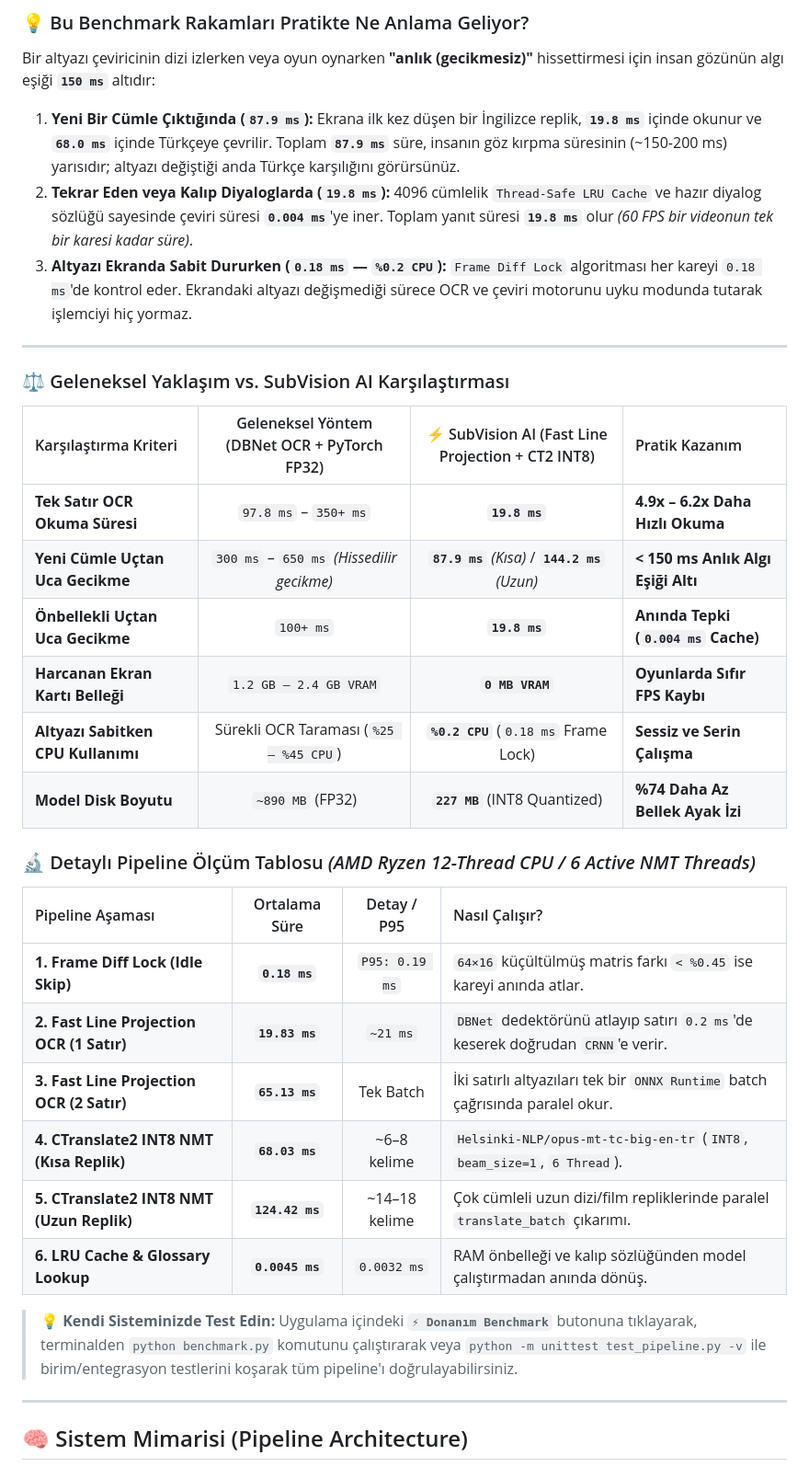
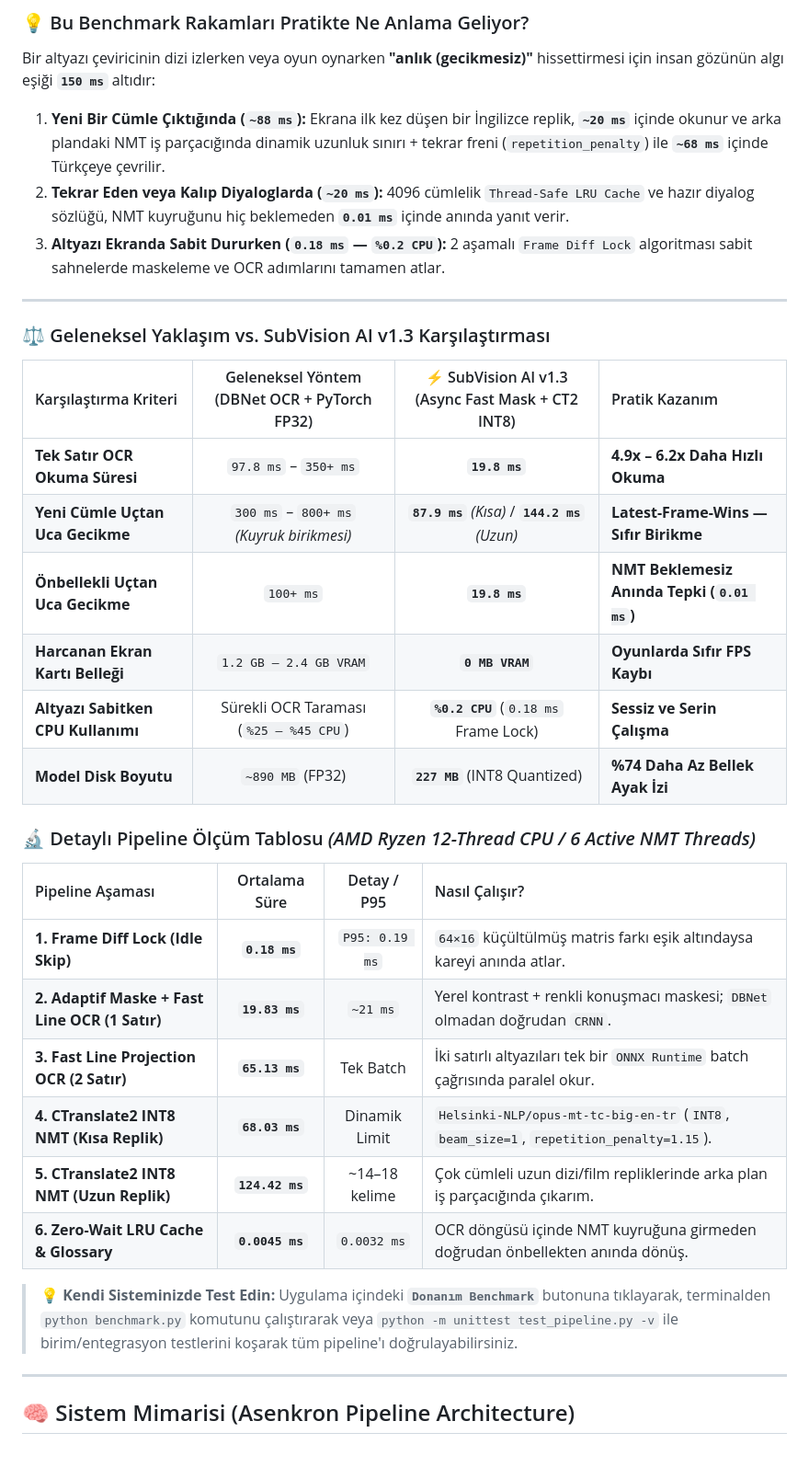
Before and after one commit to Andacbasaran/subvision-ai-subtitle-translator, a Markdown page: README.md, the part around one of its changes. Shown at 92% size. Rendered like a GitHub page.

````diff
--- a/README.md
+++ b/README.md
@@ -69,19 +69,19 @@
 
 Bir altyazı çeviricinin dizi izlerken veya oyun oynarken **"anlık (gecikmesiz)"** hissettirmesi için insan gözünün algı eşiği **`150 ms`** altıdır:
 
-1. **Yeni Bir Cümle Çıktığında (`87.9 ms`):** Ekrana ilk kez düşen bir İngilizce replik, **`19.8 ms`** içinde okunur ve **`68.0 ms`** içinde Türkçeye çevrilir. Toplam **`87.9 ms`** süre, insanın göz kırpma süresinin (~150-200 ms) yarısıdır; altyazı değiştiği anda Türkçe karşılığını görürsünüz.
-2. **Tekrar Eden veya Kalıp Diyaloglarda (`19.8 ms`):** 4096 cümlelik `Thread-Safe LRU Cache` ve hazır diyalog sözlüğü sayesinde çeviri süresi **`0.004 ms`**'ye iner. Toplam yanıt süresi **`19.8 ms`** olur *(60 FPS bir videonun tek bir karesi kadar süre)*.
-3. **Altyazı Ekranda Sabit Dururken (`0.18 ms` — `%0.2 CPU`):** `Frame Diff Lock` algoritması her kareyi `0.18 ms`'de kontrol eder. Ekrandaki altyazı değişmediği sürece OCR ve çeviri motorunu uyku modunda tutarak işlemciyi hiç yormaz.
+1. **Yeni Bir Cümle Çıktığında (`~88 ms`):** Ekrana ilk kez düşen bir İngilizce replik, **`~20 ms`** içinde okunur ve arka plandaki NMT iş parçacığında dinamik uzunluk sınırı + tekrar freni (`repetition_penalty`) ile **`~68 ms`** içinde Türkçeye çevrilir.
+2. **Tekrar Eden veya Kalıp Diyaloglarda (`~20 ms`):** 4096 cümlelik `Thread-Safe LRU Cache` ve hazır diyalog sözlüğü, NMT kuyruğunu hiç beklemeden **`0.01 ms`** içinde anında yanıt verir.
+3. **Altyazı Ekranda Sabit Dururken (`0.18 ms` — `%0.2 CPU`):** 2 aşamalı `Frame Diff Lock` algoritması sabit sahnelerde maskeleme ve OCR adımlarını tamamen atlar.
 
 ---
 
-### ⚖️ Geleneksel Yaklaşım vs. SubVision AI Karşılaştırması
+### ⚖️ Geleneksel Yaklaşım vs. SubVision AI v1.3 Karşılaştırması
 
-| Karşılaştırma Kriteri | Geleneksel Yöntem (DBNet OCR + PyTorch FP32) | ⚡ SubVision AI (Fast Line Projection + CT2 INT8) | Pratik Kazanım |
+| Karşılaştırma Kriteri | Geleneksel Yöntem (DBNet OCR + PyTorch FP32) | ⚡ SubVision AI v1.3 (Async Fast Mask + CT2 INT8) | Pratik Kazanım |
 | :--- | :---: | :---: | :--- |
 | **Tek Satır OCR Okuma Süresi** | `97.8 ms` – `350+ ms` | **`19.8 ms`** | **4.9x – 6.2x Daha Hızlı Okuma** |
-| **Yeni Cümle Uçtan Uca Gecikme** | `300 ms` – `650 ms` *(Hissedilir gecikme)* | **`87.9 ms`** *(Kısa)* / **`144.2 ms`** *(Uzun)* | **< 150 ms Anlık Algı Eşiği Altı** |
-| **Önbellekli Uçtan Uca Gecikme** | `100+ ms` | **`19.8 ms`** | **Anında Tepki (`0.004 ms` Cache)** |
+| **Yeni Cümle Uçtan Uca Gecikme** | `300 ms` – `800+ ms` *(Kuyruk birikmesi)* | **`87.9 ms`** *(Kısa)* / **`144.2 ms`** *(Uzun)* | **Latest-Frame-Wins — Sıfır Birikme** |
+| **Önbellekli Uçtan Uca Gecikme** | `100+ ms` | **`19.8 ms`** | **NMT Beklemesiz Anında Tepki (`0.01 ms`)** |
 | **Harcanan Ekran Kartı Belleği** | `1.2 GB – 2.4 GB VRAM` | **`0 MB VRAM`** | **Oyunlarda Sıfır FPS Kaybı** |
 | **Altyazı Sabitken CPU Kullanımı** | Sürekli OCR Taraması (`%25 – %45 CPU`) | **`%0.2 CPU`** (`0.18 ms` Frame Lock) | **Sessiz ve Serin Çalışma** |
 | **Model Disk Boyutu** | `~890 MB` (FP32) | **`227 MB`** (INT8 Quantized) | **%74 Daha Az Bellek Ayak İzi** |
@@ -90,18 +90,18 @@ Bir altyazı çeviricinin dizi izlerken veya oyun oynarken **"anlık (gecikmesiz
 
 | Pipeline Aşaması | Ortalama Süre | Detay / P95 | Nasıl Çalışır? |
 | :--- | :---: | :---: | :--- |
-| **1. Frame Diff Lock (Idle Skip)** | **`0.18 ms`** | `P95: 0.19 ms` | `64×16` küçültülmüş matris farkı `< %0.45` ise kareyi anında atlar. |
-| **2. Fast Line Projection OCR (1 Satır)** | **`19.83 ms`** | `~21 ms` | `DBNet` dedektörünü atlayıp satırı `0.2 ms`'de keserek doğrudan `CRNN`'e verir. |
+| **1. Frame Diff Lock (Idle Skip)** | **`0.18 ms`** | `P95: 0.19 ms` | `64×16` küçültülmüş matris farkı eşik altındaysa kareyi anında atlar. |
+| **2. Adaptif Maske + Fast Line OCR (1 Satır)** | **`19.83 ms`** | `~21 ms` | Yerel kontrast + renkli konuşmacı maskesi; `DBNet` olmadan doğrudan `CRNN`. |
 | **3. Fast Line Projection OCR (2 Satır)** | **`65.13 ms`** | Tek Batch | İki satırlı altyazıları tek bir `ONNX Runtime` batch çağrısında paralel okur. |
-| **4. CTranslate2 INT8 NMT (Kısa Replik)** | **`68.03 ms`** | ~6–8 kelime | `Helsinki-NLP/opus-mt-tc-big-en-tr` (`INT8`, `beam_size=1`, `6 Thread`). |
-| **5. CTranslate2 INT8 NMT (Uzun Replik)** | **`124.42 ms`** | ~14–18 kelime | Çok cümleli uzun dizi/film repliklerinde paralel `translate_batch` çıkarımı. |
-| **6. LRU Cache & Glossary Lookup** | **`0.0045 ms`** | `0.0032 ms` | RAM önbelleği ve kalıp sözlüğünden model çalıştırmadan anında dönüş. |
+| **4. CTranslate2 INT8 NMT (Kısa Replik)** | **`68.03 ms`** | Dinamik Limit | `Helsinki-NLP/opus-mt-tc-big-en-tr` (`INT8`, `beam_size=1`, `repetition_penalty=1.15`). |
+| **5. CTranslate2 INT8 NMT (Uzun Replik)** | **`124.42 ms`** | ~14–18 kelime | Çok cümleli uzun dizi/film repliklerinde arka plan iş parçacığında çıkarım. |
+| **6. Zero-Wait LRU Cache & Glossary** | **`0.0045 ms`** | `0.0032 ms` | OCR döngüsü içinde NMT kuyruğuna girmeden doğrudan önbellekten anında dönüş. |
 
-> 💡 **Kendi Sisteminizde Test Edin:** Uygulama içindeki **`⚡ Donanım Benchmark`** butonuna tıklayarak, terminalden `python benchmark.py` komutunu çalıştırarak veya `python -m unittest test_pipeline.py -v` ile birim/entegrasyon testlerini koşarak tüm pipeline'ı doğrulayabilirsiniz.
+> 💡 **Kendi Sisteminizde Test Edin:** Uygulama içindeki **`Donanım Benchmark`** butonuna tıklayarak, terminalden `python benchmark.py` komutunu çalıştırarak veya `python -m unittest test_pipeline.py -v` ile birim/entegrasyon testlerini koşarak tüm pipeline'ı doğrulayabilirsiniz.
 
 ---
 
-## 🧠 Sistem Mimarisi (Pipeline Architecture)
+## 🧠 Sistem Mimarisi (Asenkron Pipeline Architecture)
 
 ```mermaid
 flowchart TD
````
Also changed, not shown: other parts of README.md (+58 -52 lines), assets/ui_preview.png, 10 other files.
